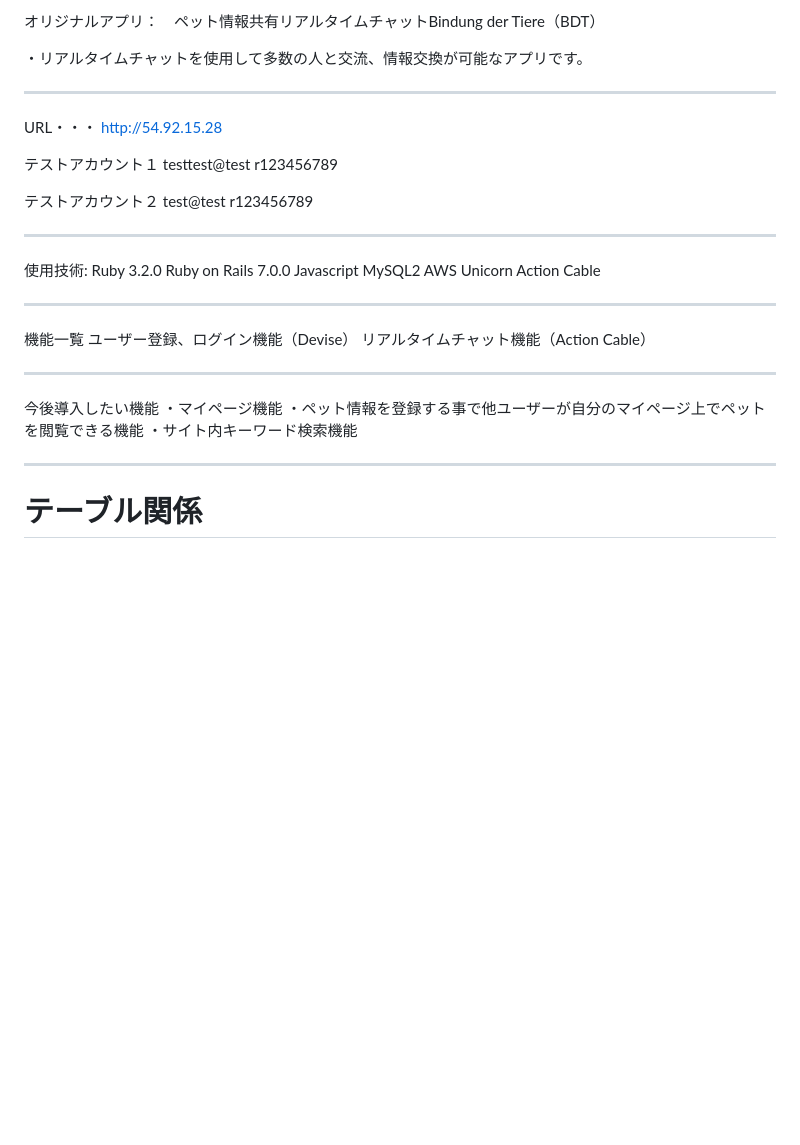
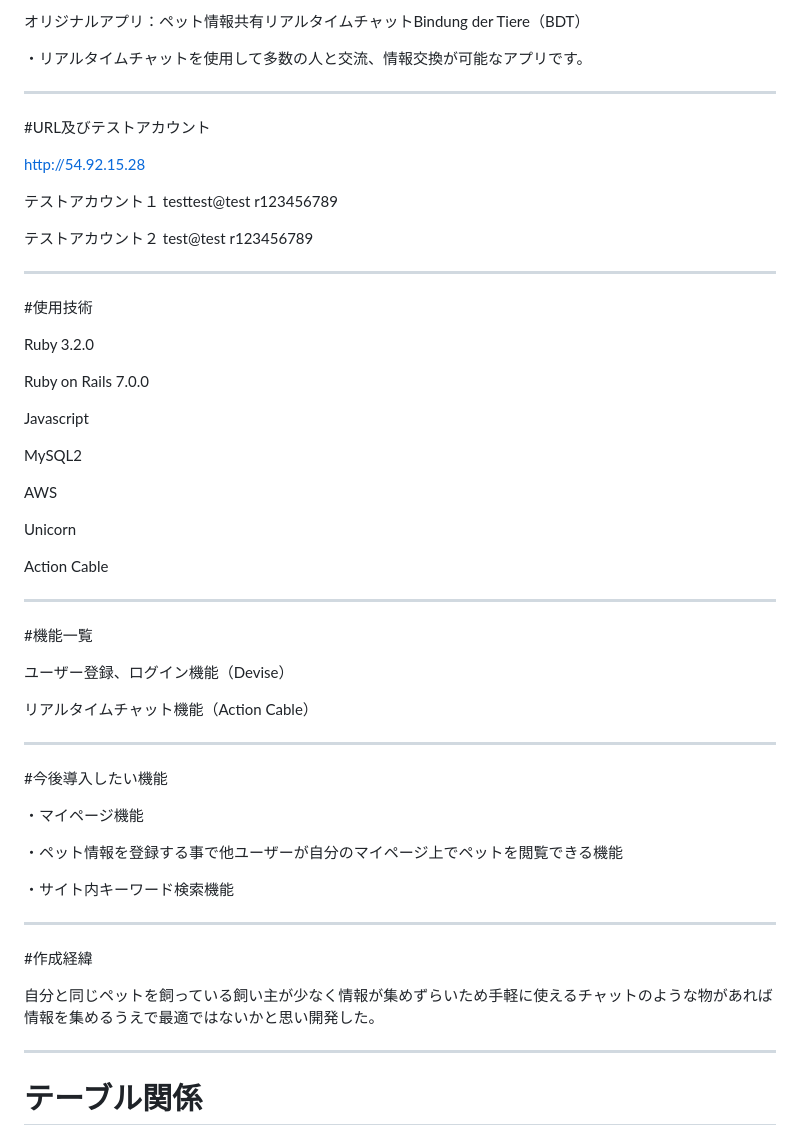
Before and after one commit to n-ira-if/BDT, a Markdown page: README.md, the part around the change. GitHub-like rendering; blank space fills up the shorter version.

```diff
--- a/README.md
+++ b/README.md
@@ -1,9 +1,11 @@
-オリジナルアプリ：　ペット情報共有リアルタイムチャットBindung der Tiere（BDT）
+オリジナルアプリ：ペット情報共有リアルタイムチャットBindung der Tiere（BDT）
 
 ・リアルタイムチャットを使用して多数の人と交流、情報交換が可能なアプリです。
 
 --------------------------------------------------------------------------
-URL・・・  http://54.92.15.28
+#URL及びテストアカウント
+
+  http://54.92.15.28
 
 テストアカウント１
 testtest@test
@@ -14,27 +16,45 @@ test@test
 r123456789
 
 --------------------------------------------------------------------------
-使用技術:
+#使用技術
+
 Ruby  3.2.0
+
 Ruby on Rails 7.0.0
+
 Javascript
+
 MySQL2
+
 AWS
+
 Unicorn
+
 Action Cable
 
 --------------------------------------------------------------------------
-機能一覧
+#機能一覧
+
 ユーザー登録、ログイン機能（Devise）
+
 リアルタイムチャット機能（Action Cable）
 
 --------------------------------------------------------------------------
-今後導入したい機能
+#今後導入したい機能
+
 ・マイページ機能
+
 ・ペット情報を登録する事で他ユーザーが自分のマイページ上でペットを閲覧できる機能
+
 ・サイト内キーワード検索機能
 
 --------------------------------------------------------------------------
+#作成経緯
+
+自分と同じペットを飼っている飼い主が少なく情報が集めずらいため手軽に使えるチャットのような物があれば情報を集めるうえで最適ではないかと思い開発した。
+
+--------------------------------------------------------------------------
+
 
 
 # テーブル関係
```
